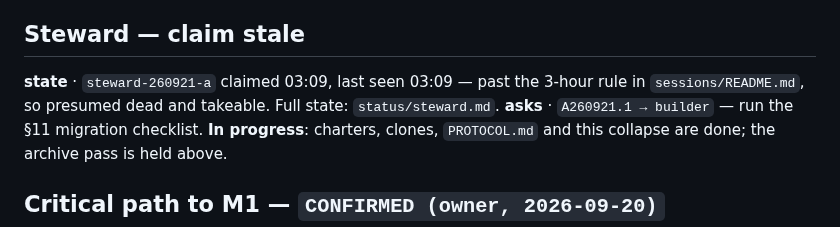
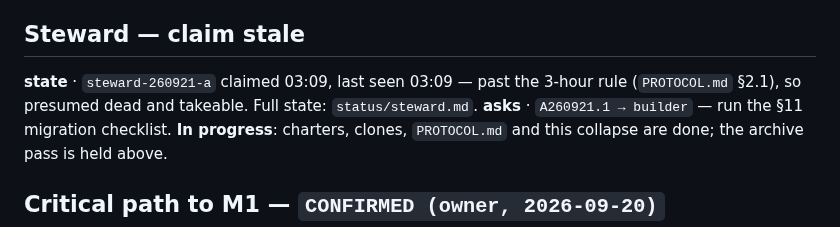
Before and after one commit to SlopOrg-AI/slop-game, a Markdown page: STATUS.md, the part around the change. GitHub-like rendering.

```diff
--- a/STATUS.md
+++ b/STATUS.md
@@ -27,7 +27,7 @@ One page, by budget. Detail lives in `status/<role>.md`; this board carries only
 
 ## Steward — claim stale
 
-**state** · `steward-260921-a` claimed 03:09, last seen 03:09 — past the 3-hour rule in `sessions/README.md`, so presumed dead and takeable. Full state: `status/steward.md`.
+**state** · `steward-260921-a` claimed 03:09, last seen 03:09 — past the 3-hour rule (`PROTOCOL.md` §2.1), so presumed dead and takeable. Full state: `status/steward.md`.
 **asks** · `A260921.1 → builder` — run the §11 migration checklist. **In progress**: charters, clones, `PROTOCOL.md` and this collapse are done; the archive pass is held above.
 
 ## Critical path to M1 — `CONFIRMED (owner, 2026-09-20)`
```
Also changed, not shown: PROTOCOL.md (+11 -3 lines), sessions/README.md (deleted, +0 -40 lines).
